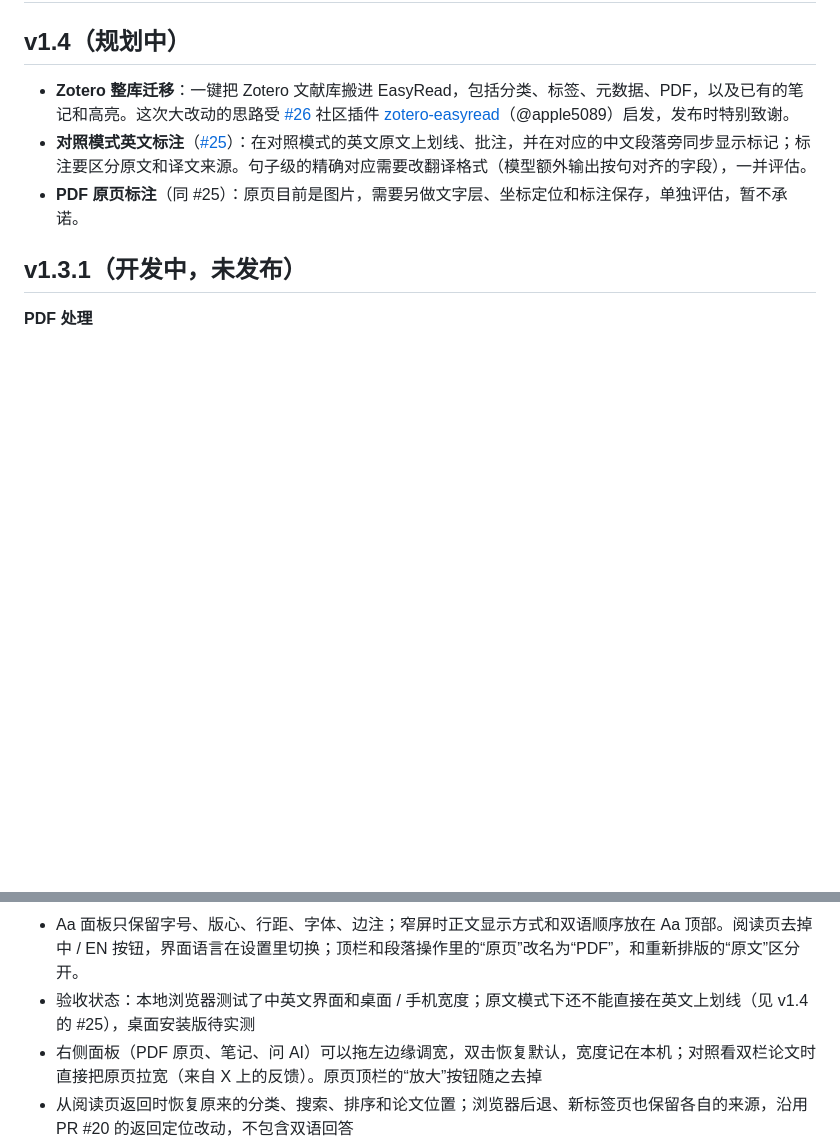
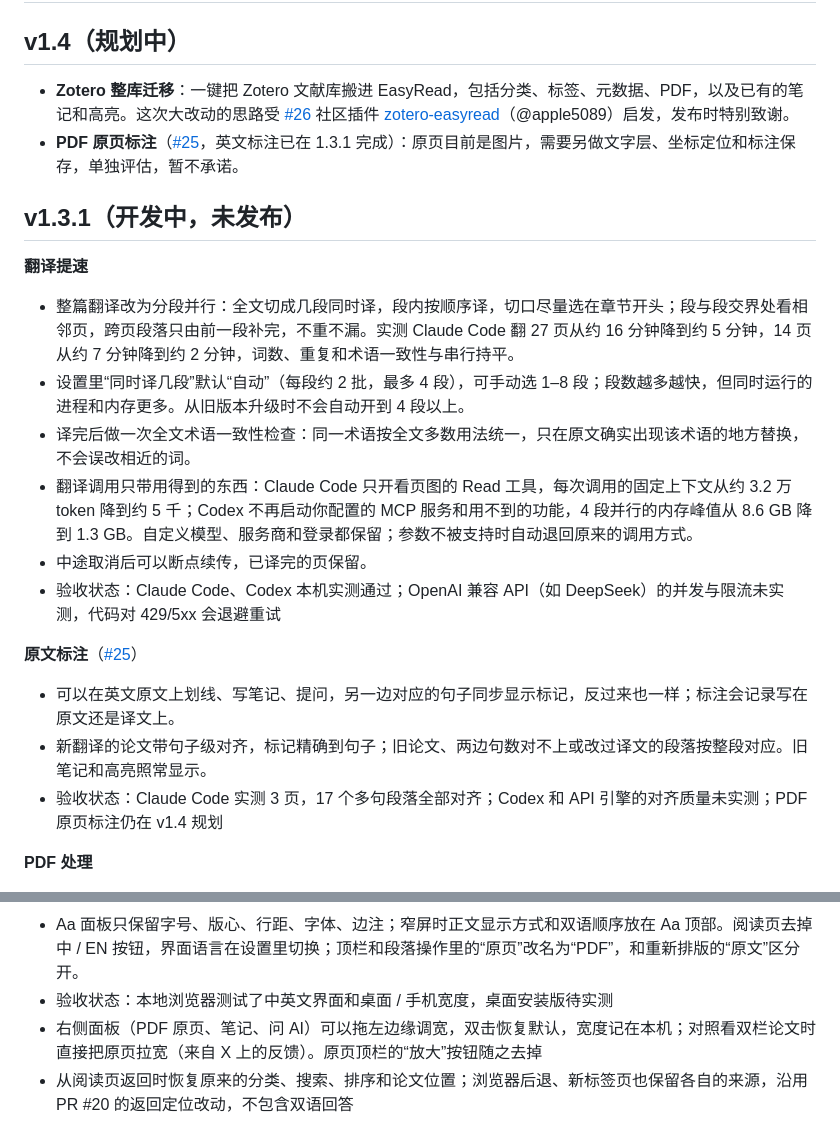
Before and after one commit to 88lin/easyread, a Markdown page: CHANGELOG.md, 2 parts joined by grey strips. Drawn GitHub-style; blank space fills up the shorter version.

Commit message:
docs: CHANGELOG 加入分段并行翻译、精简调用上下文和 #25 原文标注
Co-Authored-By: Claude Opus 5.5 <noreply@anthropic.com>

```diff
--- a/CHANGELOG.md
+++ b/CHANGELOG.md
@@ -3,10 +3,22 @@
 ## v1.4（规划中）
 
 - **Zotero 整库迁移**：一键把 Zotero 文献库搬进 EasyRead，包括分类、标签、元数据、PDF，以及已有的笔记和高亮。这次大改动的思路受 [#26](https://github.com/Edwardxlai/easyread/issues/26) 社区插件 [zotero-easyread](https://github.com/apple5089/zotero-easyread)（@apple5089）启发，发布时特别致谢。
-- **对照模式英文标注**（[#25](https://github.com/Edwardxlai/easyread/issues/25)）：在对照模式的英文原文上划线、批注，并在对应的中文段落旁同步显示标记；标注要区分原文和译文来源。句子级的精确对应需要改翻译格式（模型额外输出按句对齐的字段），一并评估。
-- **PDF 原页标注**（同 #25）：原页目前是图片，需要另做文字层、坐标定位和标注保存，单独评估，暂不承诺。
+- **PDF 原页标注**（[#25](https://github.com/Edwardxlai/easyread/issues/25)，英文标注已在 1.3.1 完成）：原页目前是图片，需要另做文字层、坐标定位和标注保存，单独评估，暂不承诺。
 
 ## v1.3.1（开发中，未发布）
+
+**翻译提速**
+- 整篇翻译改为分段并行：全文切成几段同时译，段内按顺序译，切口尽量选在章节开头；段与段交界处看相邻页，跨页段落只由前一段补完，不重不漏。实测 Claude Code 翻 27 页从约 16 分钟降到约 5 分钟，14 页从约 7 分钟降到约 2 分钟，词数、重复和术语一致性与串行持平。
+- 设置里“同时译几段”默认“自动”（每段约 2 批，最多 4 段），可手动选 1–8 段；段数越多越快，但同时运行的进程和内存更多。从旧版本升级时不会自动开到 4 段以上。
+- 译完后做一次全文术语一致性检查：同一术语按全文多数用法统一，只在原文确实出现该术语的地方替换，不会误改相近的词。
+- 翻译调用只带用得到的东西：Claude Code 只开看页图的 Read 工具，每次调用的固定上下文从约 3.2 万 token 降到约 5 千；Codex 不再启动你配置的 MCP 服务和用不到的功能，4 段并行的内存峰值从 8.6 GB 降到 1.3 GB。自定义模型、服务商和登录都保留；参数不被支持时自动退回原来的调用方式。
+- 中途取消后可以断点续传，已译完的页保留。
+- 验收状态：Claude Code、Codex 本机实测通过；OpenAI 兼容 API（如 DeepSeek）的并发与限流未实测，代码对 429/5xx 会退避重试
+
+**原文标注**（[#25](https://github.com/Edwardxlai/easyread/issues/25)）
+- 可以在英文原文上划线、写笔记、提问，另一边对应的句子同步显示标记，反过来也一样；标注会记录写在原文还是译文上。
+- 新翻译的论文带句子级对齐，标记精确到句子；旧论文、两边句数对不上或改过译文的段落按整段对应。旧笔记和高亮照常显示。
+- 验收状态：Claude Code 实测 3 页，17 个多句段落全部对齐；Codex 和 API 引擎的对齐质量未实测；PDF 原页标注仍在 v1.4 规划
 
 **PDF 处理**
 - 图片裁剪修复（[PR #22](https://github.com/Edwardxlai/easyread/pull/22)，@MeshedPoto）：按 PDF 里图像和矢量路径的实际边界定位图片，侧边题注、多子图、题注末行被切的情况都能截全。在此基础上，我们又按页面上看得见的像素收边，不再把白色背景、被裁剪挡住的内容或页眉算进图里，也不会越过题注截进正文。打开旧文献时会自动重算并刷新截图，手动设置的裁剪框和自定义图片会保留。实测 4 篇论文共 55 张图，54 张比原来好，1 张不变。
@@ -22,7 +34,7 @@
 **阅读与启动体验**
 - 阅读页顶栏改为「原文 | 译文 | 双语 ▾」：只看原文时可逐段展开译文，只看译文时可逐段核对原文；双语旁的 ▾ 选择原文在前或译文在前，章节标题两种语言对称显示（如 Abstract 下面是“摘要”）。按钮名称不随翻译语言变化，悬停时提示具体语言（如“中文译文”）。切换时保留阅读位置并记住偏好，单语看哪种和双语顺序分开记；笔记、高亮和改过的译文仍对应原来的段落。
 - Aa 面板只保留字号、版心、行距、字体、边注；窄屏时正文显示方式和双语顺序放在 Aa 顶部。阅读页去掉中 / EN 按钮，界面语言在设置里切换；顶栏和段落操作里的“原页”改名为“PDF”，和重新排版的“原文”区分开。
-- 验收状态：本地浏览器测试了中英文界面和桌面 / 手机宽度；原文模式下还不能直接在英文上划线（见 v1.4 的 #25），桌面安装版待实测
+- 验收状态：本地浏览器测试了中英文界面和桌面 / 手机宽度，桌面安装版待实测
 - 右侧面板（PDF 原页、笔记、问 AI）可以拖左边缘调宽，双击恢复默认，宽度记在本机；对照看双栏论文时直接把原页拉宽（来自 X 上的反馈）。原页顶栏的“放大”按钮随之去掉
 - 从阅读页返回时恢复原来的分类、搜索、排序和论文位置；浏览器后退、新标签页也保留各自的来源，沿用 PR #20 的返回定位改动，不包含双语回答
 - 桌面版先显示启动提示，再等待后台就绪；macOS / Linux 查询登录 shell 的 PATH 改为异步，启动过程中窗口可以正常响应
```
